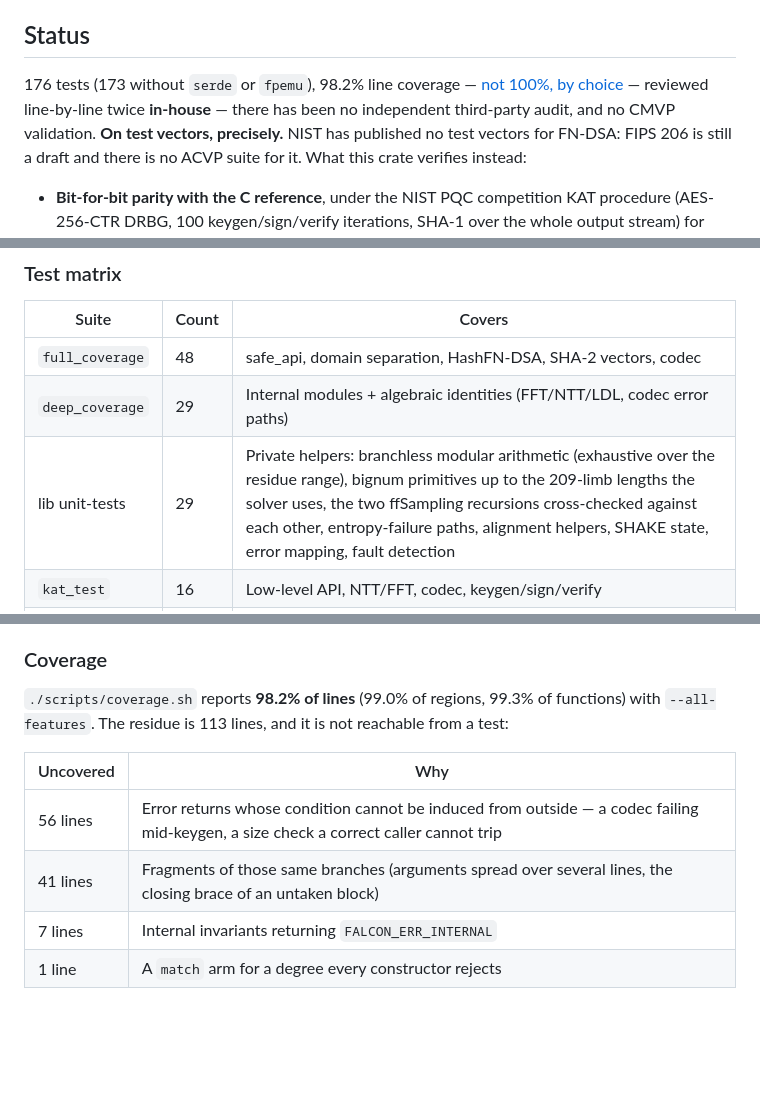
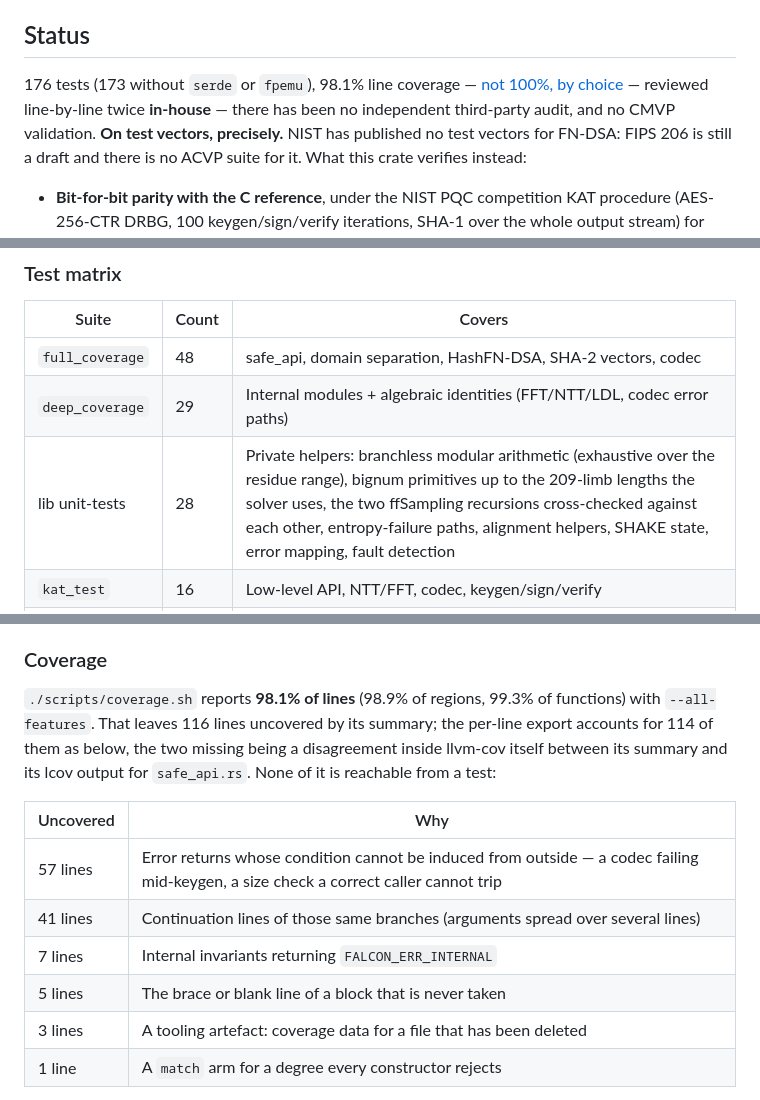
Before and after one commit to lattice-safe/falcon-rs, a Markdown page: README.md, 3 parts joined by grey strips. Drawn GitHub-style; blank space fills up the shorter version.

Commit message:
docs: correct two arithmetic errors in the README
Checking the README's claims against the code rather than trusting them found
two of my own mistakes:

  - the lib unit-test row said 29 where the suite has 28, so the table did not
    add up to the total it claimed;
  - the coverage residue table claimed 113 lines while its rows summed to 105,
    because two categories had been dropped when I wrote it.

Both re-measured. The suite rows now sum to 176 and the residue rows to 114,
and the text says plainly that llvm-cov's summary reports 116 — the two extra
being a disagreement inside the tool between its summary and its lcov export
for safe_api.rs, which is worth naming rather than rounding away.

Coverage restated as 98.1%, which is what the current measurement says.

Co-Authored-By: Claude Opus 5 (1M context) <noreply@anthropic.com>

```diff
--- a/README.md
+++ b/README.md
@@ -6,7 +6,7 @@ Native Rust implementation of **FN-DSA**, the NIST post-quantum digital signatur
 
 ## Status
 
-176 tests (173 without `serde` or `fpemu`), 98.2% line coverage — [not 100%, by choice](#coverage) — reviewed line-by-line twice **in-house** — there has been no independent third-party audit, and no CMVP validation. **On test vectors, precisely.** NIST has published no test vectors for
+176 tests (173 without `serde` or `fpemu`), 98.1% line coverage — [not 100%, by choice](#coverage) — reviewed line-by-line twice **in-house** — there has been no independent third-party audit, and no CMVP validation. **On test vectors, precisely.** NIST has published no test vectors for
 FN-DSA: FIPS 206 is still a draft and there is no ACVP suite for it. What
 this crate verifies instead:
 
@@ -488,7 +488,7 @@ docker run --rm falcon-rs-test     # re-run the suite inside the image
 |-------|-------|--------|
 | `full_coverage` | 48 | safe_api, domain separation, HashFN-DSA, SHA-2 vectors, codec |
 | `deep_coverage` | 29 | Internal modules + algebraic identities (FFT/NTT/LDL, codec error paths) |
-| lib unit-tests | 29 | Private helpers: branchless modular arithmetic (exhaustive over the residue range), bignum primitives up to the 209-limb lengths the solver uses, the two ffSampling recursions cross-checked against each other, entropy-failure paths, alignment helpers, SHAKE state, error mapping, fault detection |
+| lib unit-tests | 28 | Private helpers: branchless modular arithmetic (exhaustive over the residue range), bignum primitives up to the 209-limb lengths the solver uses, the two ffSampling recursions cross-checked against each other, entropy-failure paths, alignment helpers, SHAKE state, error mapping, fault detection |
 | `kat_test` | 16 | Low-level API, NTT/FFT, codec, keygen/sign/verify |
 | `lowlevel_api` | 15 | C-style API: every signature format on both signing paths, every size and range guard, the padded format's pad and retry paths, header validation, degree sweep, corrupted bodies |
 | `error_paths` | 12 | Codec rejection paths, `serde` validation, every high-level validation branch, the empty-context equivalence |
@@ -508,15 +508,19 @@ cannot rewrite its own expectations).
 
 ### Coverage
 
-`./scripts/coverage.sh` reports **98.2% of lines** (99.0% of regions, 99.3%
-of functions) with `--all-features`. The residue is 113 lines, and it is not
-reachable from a test:
+`./scripts/coverage.sh` reports **98.1% of lines** (98.9% of regions, 99.3%
+of functions) with `--all-features`. That leaves 116 lines uncovered by its
+summary; the per-line export accounts for 114 of them as below, the two
+missing being a disagreement inside llvm-cov itself between its summary and
+its lcov output for `safe_api.rs`. None of it is reachable from a test:
 
 | Uncovered | Why |
 |---|---|
-| 56 lines | Error returns whose condition cannot be induced from outside — a codec failing mid-keygen, a size check a correct caller cannot trip |
-| 41 lines | Fragments of those same branches (arguments spread over several lines, the closing brace of an untaken block) |
+| 57 lines | Error returns whose condition cannot be induced from outside — a codec failing mid-keygen, a size check a correct caller cannot trip |
+| 41 lines | Continuation lines of those same branches (arguments spread over several lines) |
 | 7 lines | Internal invariants returning `FALCON_ERR_INTERNAL` |
+| 5 lines | The brace or blank line of a block that is never taken |
+| 3 lines | A tooling artefact: coverage data for a file that has been deleted |
 | 1 line | A `match` arm for a degree every constructor rejects |
 
 The OS-entropy failure paths used to be in this list. They are covered now
```
Also changed, not shown: other parts of README.md (+1 -1 lines).
